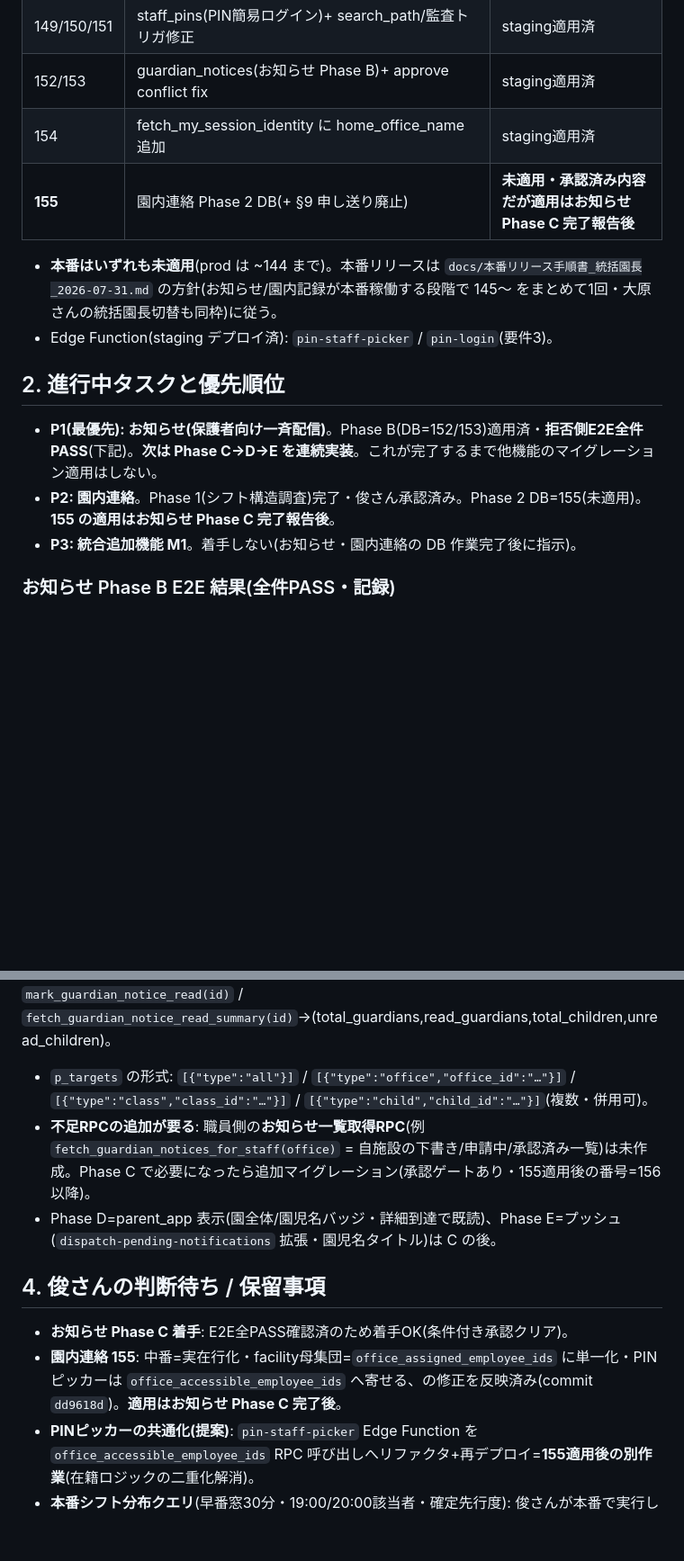
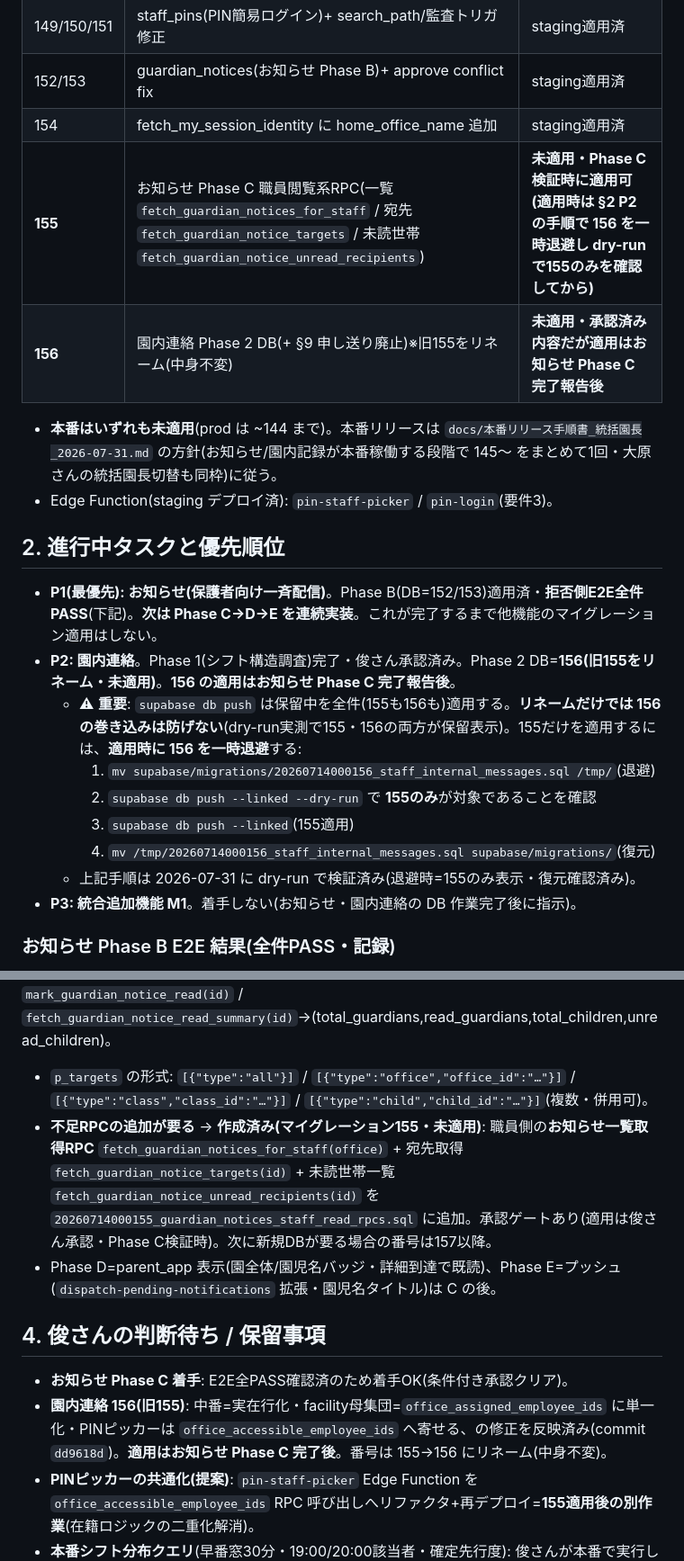
Before and after one commit to sbcshun-ohana/ohana-works, a Markdown page: docs/HANDOFF_2026-07-31.md, 2 parts joined by grey strips. Shown at 90% size. GitHub-like rendering; blank space fills up the shorter version.

Commit message:
ドキュメント: HANDOFF のマイグレーション番号を更新(155=お知らせPhaseC / 156=園内連絡)
- リネームに伴う番号記載を反映。155だけ適用する際の156一時退避手順を明記
  (db push は保留全件適用のためリネームだけでは巻き込みを防げない・dry-run検証済)。

Co-Authored-By: Claude Opus 4.8 <noreply@anthropic.com>

```diff
--- a/docs/HANDOFF_2026-07-31.md
+++ b/docs/HANDOFF_2026-07-31.md
@@ -20,7 +20,8 @@
 | 149/150/151 | staff_pins(PIN簡易ログイン)+ search_path/監査トリガ修正 | staging適用済 |
 | 152/153 | guardian_notices(お知らせ Phase B)+ approve conflict fix | staging適用済 |
 | 154 | fetch_my_session_identity に home_office_name 追加 | staging適用済 |
-| **155** | 園内連絡 Phase 2 DB(+ §9 申し送り廃止) | **未適用・承認済み内容だが適用はお知らせ Phase C 完了報告後** |
+| **155** | お知らせ Phase C 職員閲覧系RPC(一覧 `fetch_guardian_notices_for_staff` / 宛先 `fetch_guardian_notice_targets` / 未読世帯 `fetch_guardian_notice_unread_recipients`) | **未適用・Phase C 検証時に適用可(適用時は §2 P2 の手順で 156 を一時退避し dry-run で155のみを確認してから)** |
+| **156** | 園内連絡 Phase 2 DB(+ §9 申し送り廃止)※旧155をリネーム(中身不変) | **未適用・承認済み内容だが適用はお知らせ Phase C 完了報告後** |
 
 - **本番はいずれも未適用**(prod は ~144 まで)。本番リリースは `docs/本番リリース手順書_統括園長_2026-07-31.md` の方針(お知らせ/園内記録が本番稼働する段階で 145〜 をまとめて1回・大原さんの統括園長切替も同枠)に従う。
 - Edge Function(staging デプロイ済): `pin-staff-picker` / `pin-login`(要件3)。
@@ -28,7 +29,13 @@
 ## 2. 進行中タスクと優先順位
 
 - **P1(最優先): お知らせ(保護者向け一斉配信)**。Phase B(DB=152/153)適用済・**拒否側E2E全件PASS**(下記)。**次は Phase C→D→E を連続実装**。これが完了するまで他機能のマイグレーション適用はしない。
-- **P2: 園内連絡**。Phase 1(シフト構造調査)完了・俊さん承認済み。Phase 2 DB=155(未適用)。**155 の適用はお知らせ Phase C 完了報告後**。
+- **P2: 園内連絡**。Phase 1(シフト構造調査)完了・俊さん承認済み。Phase 2 DB=**156(旧155をリネーム・未適用)**。**156 の適用はお知らせ Phase C 完了報告後**。
+  - ⚠ **重要**: `supabase db push` は保留中を全件(155も156も)適用する。**リネームだけでは 156 の巻き込みは防げない**(dry-run実測で155・156の両方が保留表示)。155だけを適用するには、**適用時に 156 を一時退避**する:
+    1. `mv supabase/migrations/20260714000156_staff_internal_messages.sql /tmp/`(退避)
+    2. `supabase db push --linked --dry-run` で **155のみ**が対象であることを確認
+    3. `supabase db push --linked`(155適用)
+    4. `mv /tmp/20260714000156_staff_internal_messages.sql supabase/migrations/`(復元)
+  - 上記手順は 2026-07-31 に dry-run で検証済み(退避時=155のみ表示・復元確認済み)。
 - **P3: 統合追加機能 M1**。着手しない(お知らせ・園内連絡の DB 作業完了後に指示)。
 
 ### お知らせ Phase B E2E 結果(全件PASS・記録)
@@ -47,13 +54,13 @@
 
 **利用可能なRPC(152/153適用済)**: `create_guardian_notice(p_title,p_body,p_targets jsonb)` / `submit_guardian_notice(id)` / `approve_guardian_notice(id)` / `return_guardian_notice(id,reason)` / `revoke_guardian_notice(id,reason)` / `preview_guardian_notice(id)`→(office_names[],guardian_count,child_count) / `mark_guardian_notice_read(id)` / `fetch_guardian_notice_read_summary(id)`→(total_guardians,read_guardians,total_children,unread_children)。
 - `p_targets` の形式: `[{"type":"all"}]` / `[{"type":"office","office_id":"…"}]` / `[{"type":"class","class_id":"…"}]` / `[{"type":"child","child_id":"…"}]`(複数・併用可)。
-- **不足RPCの追加が要る**: 職員側の**お知らせ一覧取得RPC**(例 `fetch_guardian_notices_for_staff(office)` = 自施設の下書き/申請中/承認済み一覧)は未作成。Phase C で必要になったら追加マイグレーション(承認ゲートあり・155適用後の番号=156以降)。
+- **不足RPCの追加が要る** → **作成済み(マイグレーション155・未適用)**: 職員側の**お知らせ一覧取得RPC** `fetch_guardian_notices_for_staff(office)` + 宛先取得 `fetch_guardian_notice_targets(id)` + 未読世帯一覧 `fetch_guardian_notice_unread_recipients(id)` を `20260714000155_guardian_notices_staff_read_rpcs.sql` に追加。承認ゲートあり(適用は俊さん承認・Phase C検証時)。次に新規DBが要る場合の番号は157以降。
 - Phase D=parent_app 表示(園全体/園児名バッジ・詳細到達で既読)、Phase E=プッシュ(`dispatch-pending-notifications` 拡張・園児名タイトル)は C の後。
 
 ## 4. 俊さんの判断待ち / 保留事項
 
 - **お知らせ Phase C 着手**: E2E全PASS確認済のため着手OK(条件付き承認クリア)。
-- **園内連絡 155**: 中番=実在行化・facility母集団=`office_assigned_employee_ids` に単一化・PINピッカーは `office_accessible_employee_ids` へ寄せる、の修正を反映済み(commit `dd9618d`)。**適用はお知らせ Phase C 完了後**。
+- **園内連絡 156(旧155)**: 中番=実在行化・facility母集団=`office_assigned_employee_ids` に単一化・PINピッカーは `office_accessible_employee_ids` へ寄せる、の修正を反映済み(commit `dd9618d`)。**適用はお知らせ Phase C 完了後**。番号は 155→156 にリネーム(中身不変)。
 - **PINピッカーの共通化(提案)**: `pin-staff-picker` Edge Function を `office_accessible_employee_ids` RPC 呼び出しへリファクタ+再デプロイ=**155適用後の別作業**(在籍ロジックの二重化解消)。
 - **本番シフト分布クエリ**(早番窓30分・19:00/20:00該当者・確定先行度): 俊さんが本番で実行して結果を貼る(§6.5、confirmed-only 切替判断用)。ステージングは shifts 0件。
 
```
Also changed, not shown: other parts of docs/HANDOFF_2026-07-31.md (+1 -1 lines).
